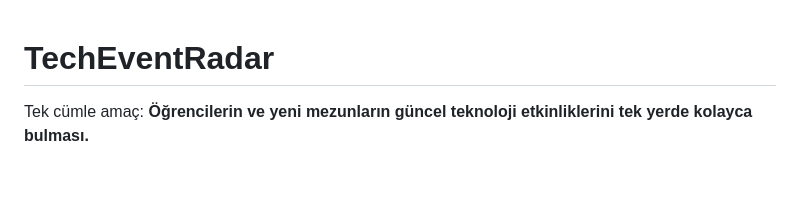
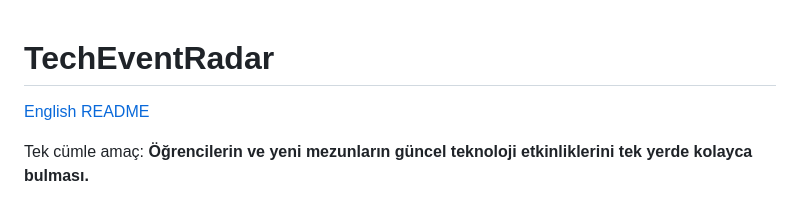
Before and after one commit to Metrohan/eventradar.dev, a Markdown page: README.md, the part around the change. Drawn GitHub-style; blank space fills up the shorter version.

Commit message:
docs: add English README

```diff
--- a/README.md
+++ b/README.md
@@ -1,4 +1,6 @@
 # TechEventRadar
+
+[English README](README.en.md)
 
 Tek cümle amaç: **Öğrencilerin ve yeni mezunların güncel teknoloji etkinliklerini tek yerde kolayca bulması.**
 
```
Also changed, not shown: README.en.md (added, +190 -0 lines).
